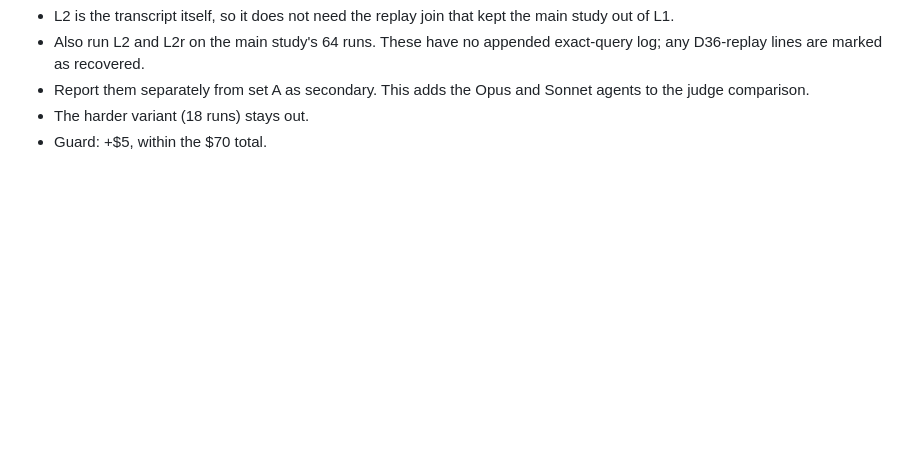
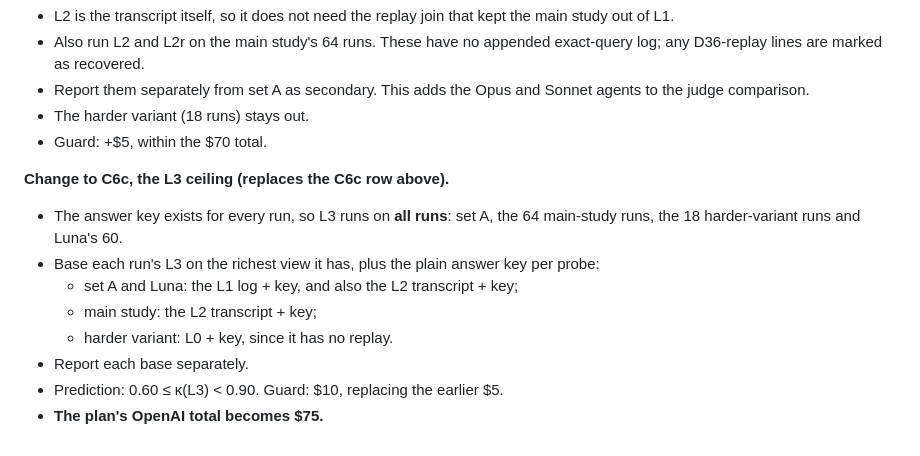
Before and after one commit to dianhaoli/shifthunt, a Markdown page: paper_loop/gpu_plan/C6B_ADDON.md, the part around the change. GitHub-like rendering; blank space fills up the shorter version.

Commit message:
gpu_plan: L3 (answer key) on all runs; OpenAI total $75
Co-Authored-By: Claude Opus 5.5 <noreply@anthropic.com>
Claude-Session: https://claude.ai/code/session_01QR2PFpasPX2x9fnwUWACs5

```diff
--- a/paper_loop/gpu_plan/C6B_ADDON.md
+++ b/paper_loop/gpu_plan/C6B_ADDON.md
@@ -76,3 +76,14 @@ If C14b's F2-c fails the build gates by 16 Nov 12:00 UTC, drop it and report two
 - Report them separately from set A as secondary. This adds the Opus and Sonnet agents to the judge comparison.
 - The harder variant (18 runs) stays out.
 - Guard: +$5, within the $70 total.
+
+**Change to C6c, the L3 ceiling (replaces the C6c row above).**
+- The answer key exists for every run, so L3 runs on **all runs**: set A, the 64 main-study runs, the 18 harder-variant
+  runs and Luna's 60.
+- Base each run's L3 on the richest view it has, plus the plain answer key per probe:
+  - set A and Luna: the L1 log + key, and also the L2 transcript + key;
+  - main study: the L2 transcript + key;
+  - harder variant: L0 + key, since it has no replay.
+- Report each base separately.
+- Prediction: 0.60 ≤ κ(L3) < 0.90. Guard: $10, replacing the earlier $5.
+- **The plan's OpenAI total becomes $75.**
```
